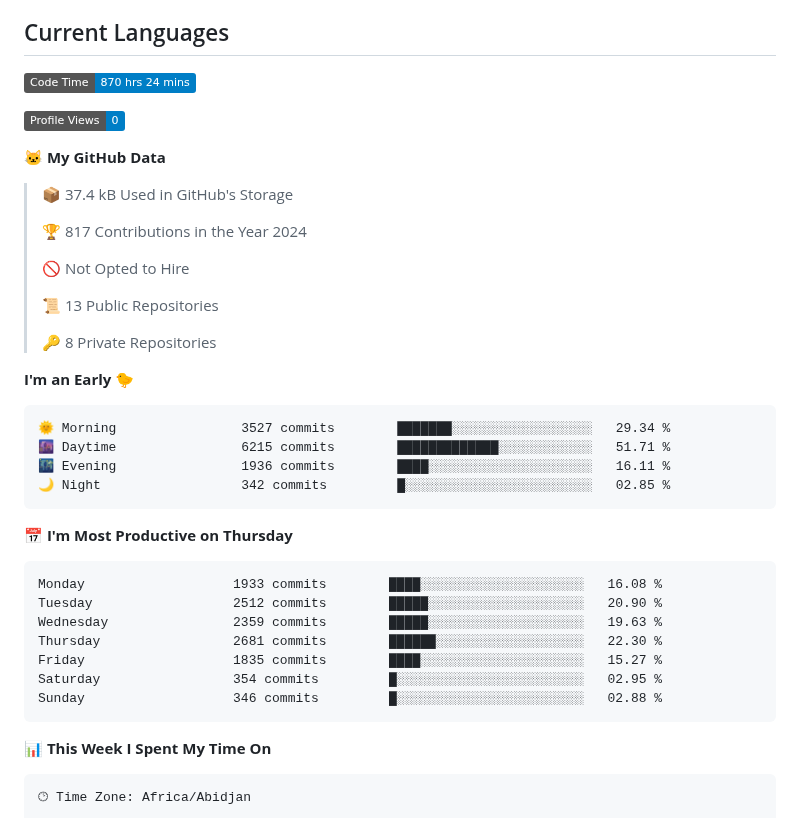
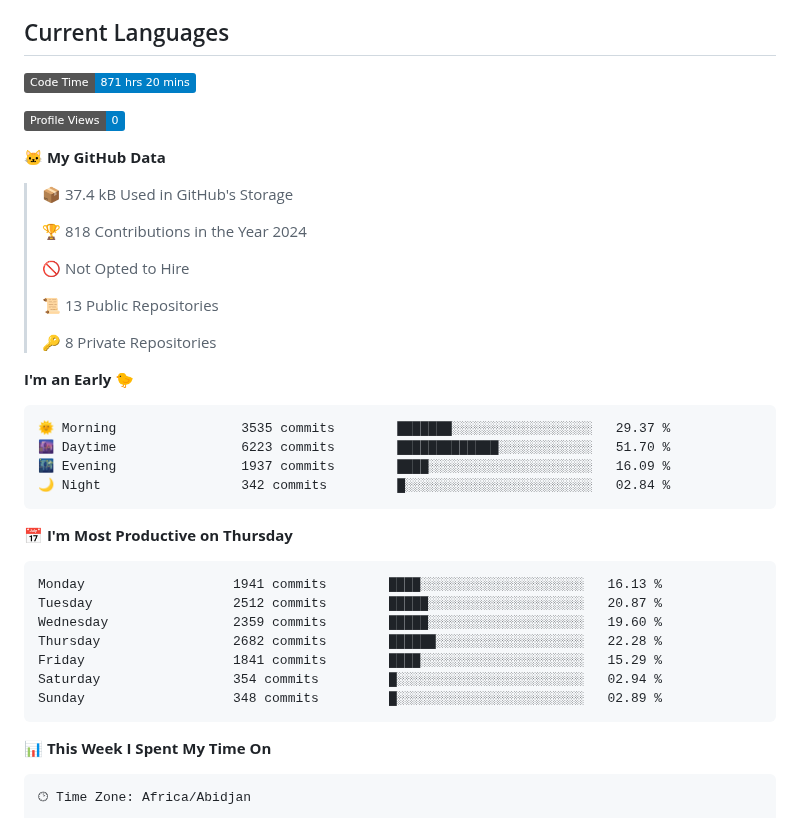
Before and after one commit to tg-alexis/tg-alexis, a Markdown page: README.md, the part around one of its changes. Rendered like a GitHub page; badges without logos.

Commit message:
Updated with Dev Metrics

````diff
--- a/README.md
+++ b/README.md
@@ -13,7 +13,7 @@
 ## Current Languages
 
 <!--START_SECTION:waka-->
-![Code Time](http://img.shields.io/badge/Code%20Time-870%20hrs%2024%20mins-blue)
+![Code Time](http://img.shields.io/badge/Code%20Time-871%20hrs%2020%20mins-blue)
 
 ![Profile Views](http://img.shields.io/badge/Profile%20Views-0-blue)
 
@@ -21,7 +21,7 @@
 
 > 📦 37.4 kB Used in GitHub's Storage
  >
-> 🏆 817 Contributions in the Year 2024
+> 🏆 818 Contributions in the Year 2024
  >
 > 🚫 Not Opted to Hire
  >
@@ -32,21 +32,21 @@
 **I'm an Early 🐤**
 
 ```text
-🌞 Morning                3527 commits        ███████░░░░░░░░░░░░░░░░░░   29.34 %
-🌆 Daytime                6215 commits        █████████████░░░░░░░░░░░░   51.71 %
-🌃 Evening                1936 commits        ████░░░░░░░░░░░░░░░░░░░░░   16.11 %
-🌙 Night                  342 commits         █░░░░░░░░░░░░░░░░░░░░░░░░   02.85 %
+🌞 Morning                3535 commits        ███████░░░░░░░░░░░░░░░░░░   29.37 %
+🌆 Daytime                6223 commits        █████████████░░░░░░░░░░░░   51.70 %
+🌃 Evening                1937 commits        ████░░░░░░░░░░░░░░░░░░░░░   16.09 %
+🌙 Night                  342 commits         █░░░░░░░░░░░░░░░░░░░░░░░░   02.84 %
 ```
 📅 **I'm Most Productive on Thursday**
 
 ```text
-Monday                   1933 commits        ████░░░░░░░░░░░░░░░░░░░░░   16.08 %
-Tuesday                  2512 commits        █████░░░░░░░░░░░░░░░░░░░░   20.90 %
-Wednesday                2359 commits        █████░░░░░░░░░░░░░░░░░░░░   19.63 %
-Thursday                 2681 commits        ██████░░░░░░░░░░░░░░░░░░░   22.30 %
-Friday                   1835 commits        ████░░░░░░░░░░░░░░░░░░░░░   15.27 %
-Saturday                 354 commits         █░░░░░░░░░░░░░░░░░░░░░░░░   02.95 %
-Sunday                   346 commits         █░░░░░░░░░░░░░░░░░░░░░░░░   02.88 %
+Monday                   1941 commits        ████░░░░░░░░░░░░░░░░░░░░░   16.13 %
+Tuesday                  2512 commits        █████░░░░░░░░░░░░░░░░░░░░   20.87 %
+Wednesday                2359 commits        █████░░░░░░░░░░░░░░░░░░░░   19.60 %
+Thursday                 2682 commits        ██████░░░░░░░░░░░░░░░░░░░   22.28 %
+Friday                   1841 commits        ████░░░░░░░░░░░░░░░░░░░░░   15.29 %
+Saturday                 354 commits         █░░░░░░░░░░░░░░░░░░░░░░░░   02.94 %
+Sunday                   348 commits         █░░░░░░░░░░░░░░░░░░░░░░░░   02.89 %
 ```
 
 
````
Also changed, not shown: other parts of README.md (+1 -1 lines), assets/bar_graph.png.
